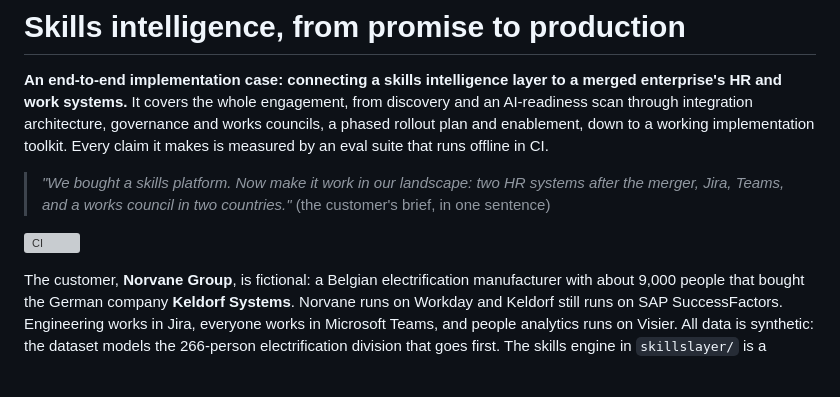
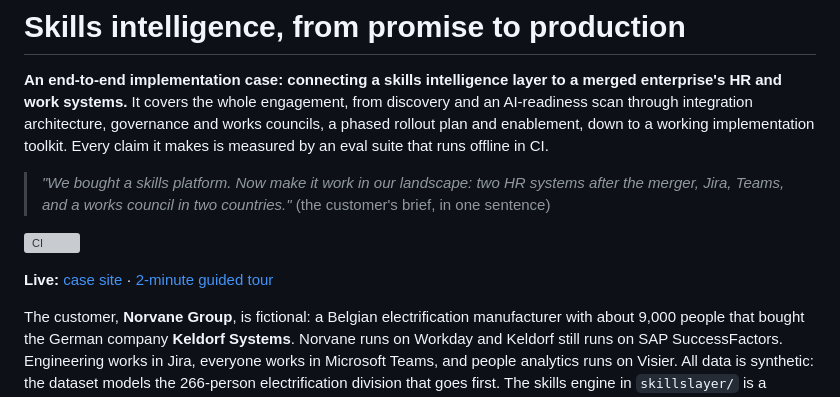
Before and after one commit to phlppgdfry/skills-intelligence-implementation-case, a Markdown page: README.md, the part around the change. Drawn GitHub-style; blank space fills up the shorter version; grey boxes are pictures that could not be loaded.

Commit message:
Link the live case site and guided tour from the README

```diff
--- a/README.md
+++ b/README.md
@@ -5,6 +5,8 @@
 > *"We bought a skills platform. Now make it work in our landscape: two HR systems after the merger, Jira, Teams, and a works council in two countries."* (the customer's brief, in one sentence)
 
 [![CI](https://github.com/phlppgdfry/skills-intelligence-implementation-case/actions/workflows/ci.yml/badge.svg)](../../actions/workflows/ci.yml)
+
+**Live:** [case site](https://phlppgdfry.github.io/skills-intelligence-implementation-case/) · [2-minute guided tour](https://phlppgdfry.github.io/skills-intelligence-implementation-case/demo/?tour)
 
 The customer, **Norvane Group**, is fictional: a Belgian electrification manufacturer with about 9,000 people that bought the German company **Keldorf Systems**. Norvane runs on Workday and Keldorf still runs on SAP SuccessFactors. Engineering works in Jira, everyone works in Microsoft Teams, and people analytics runs on Visier. All data is synthetic: the dataset models the 266-person electrification division that goes first. The skills engine in `skillslayer/` is a transparent stand-in that I wrote. It is **not** any vendor's model. It exists so that everything around the model can be built and measured: connectors, identity, readiness, governance, validation, write-back and evals. That surrounding work is the implementation consultant's job.
 
```
